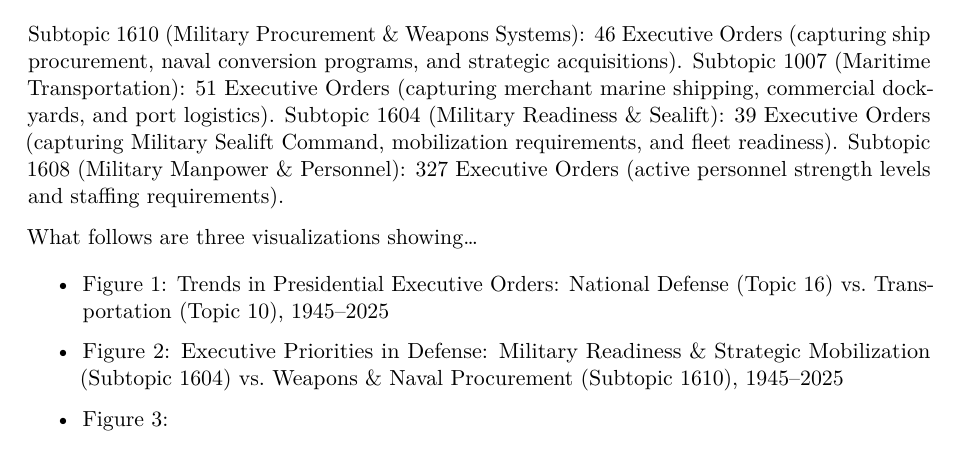
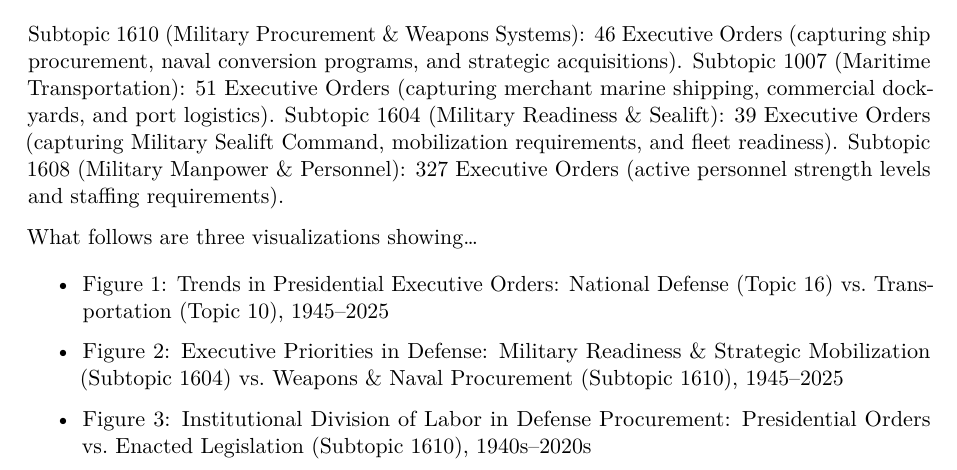
Before and after one commit to kerriroseriley/Problem-Set-8, a Quarto document (Problem Set 8.qmd): part of page 1 of 2, cut so that both start at the same text. Rendered offline with R 4.5, knitr and Pandoc in place of Quarto, then LaTeX, with nearby package versions.

Commit message:
Update Problem Set 8.qmd

```diff
--- a/Problem Set 8.qmd
+++ b/Problem Set 8.qmd
@@ -22,7 +22,7 @@ What follows are three visualizations showing...
 
 - Figure 2: Executive Priorities in Defense: Military Readiness & Strategic Mobilization (Subtopic 1604) vs. Weapons & Naval Procurement (Subtopic 1610), 1945–2025
 
-- Figure 3:
+- Figure 3: Institutional Division of Labor in Defense Procurement: Presidential Orders vs. Enacted Legislation (Subtopic 1610), 1940s–2020s
 
 ## Figure 1
 ![Figure 1](figures/figure1.png){fig-align="center" width="70%"}
```
